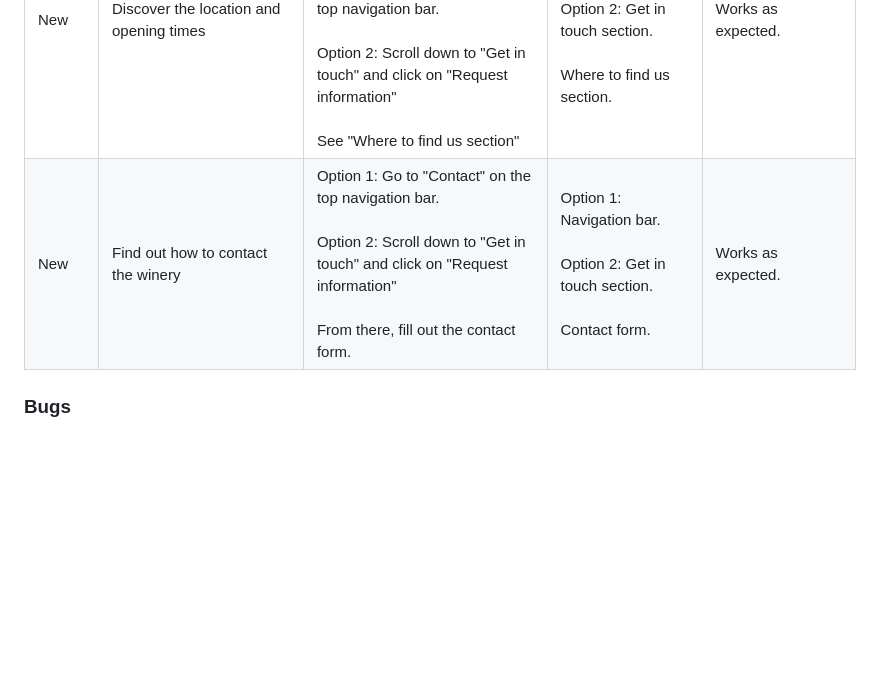
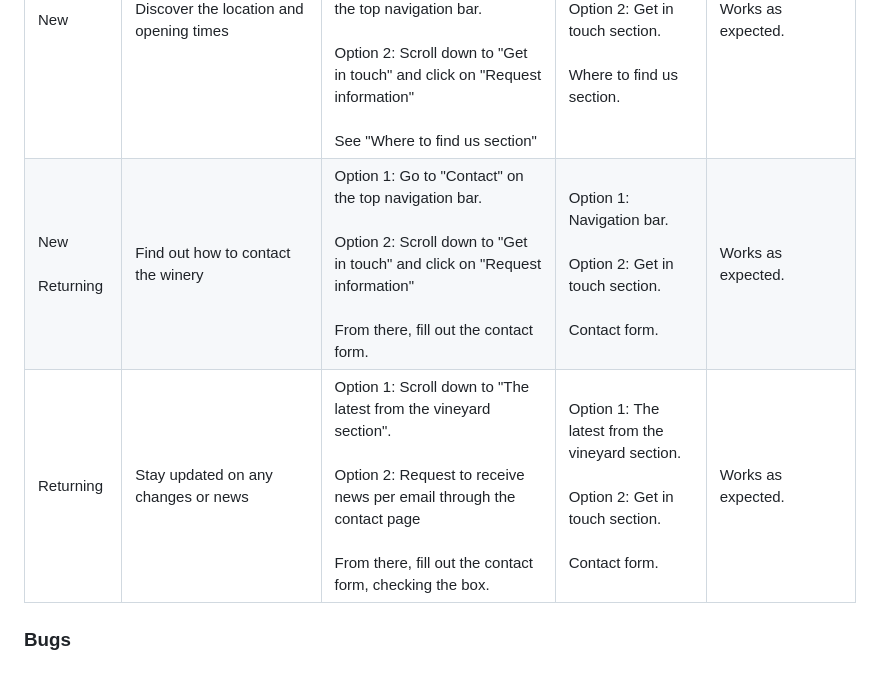
Before and after one commit to fsjavier/bodega-claroscuro, a Markdown page: README.md, the part around one of its changes. Rendered like a GitHub page; blank space fills up the shorter version.

Commit message:
Add existing user goals to testing section in readme

```diff
--- a/README.md
+++ b/README.md
@@ -174,6 +174,7 @@ No errors were found, the only alert was due to redundant links. This was due to
 | New | Learn about the winemaking process | At the moment this can only be done requesting a tour.<br><br>Option 1: Go to "Contact" on the top navigation bar.<br><br> Option 2: Scroll down to "Get in touch" and click on "Request information"<br><br> From there, fill out the contact form. | Option 1: Navigation bar. <br><br> Option 2: Get in touch section.<br><br>Contact form. | Works as expected .|
 | New | Discover the location and opening times | Opening times are located at the footer of each page and on the "contact page".<br><br>Option 1: Go to "Contact" on the top navigation bar.<br><br> Option 2: Scroll down to "Get in touch" and click on "Request information"<br><br>See "Where to find us section" | Option 1: Navigation bar. <br><br> Option 2: Get in touch section.<br><br>Where to find us section. | Works as expected. |
-| New | Find out how to contact the winery | Option 1: Go to "Contact" on the top navigation bar.<br><br> Option 2: Scroll down to "Get in touch" and click on "Request information"<br><br> From there, fill out the contact form. | Option 1: Navigation bar. <br><br> Option 2: Get in touch section.<br><br>Contact form. | Works as expected. |
+| New <br><br>Returning | Find out how to contact the winery | Option 1: Go to "Contact" on the top navigation bar.<br><br> Option 2: Scroll down to "Get in touch" and click on "Request information"<br><br> From there, fill out the contact form. | Option 1: Navigation bar. <br><br> Option 2: Get in touch section.<br><br>Contact form. | Works as expected. |
+| Returning | Stay updated on any changes or news | Option 1: Scroll down to "The latest from the vineyard section".<br><br> Option 2: Request to receive news per email through the contact page<br><br> From there, fill out the contact form, checking the box. | Option 1: The latest from the vineyard section. <br><br> Option 2: Get in touch section.<br><br>Contact form. | Works as expected. |
 
 ### Bugs
 
```
Also changed, not shown: other parts of README.md (+1 -1 lines).
